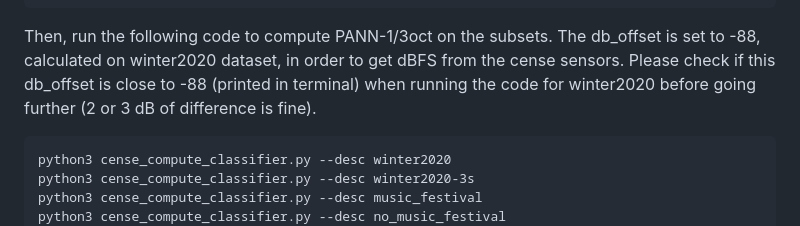
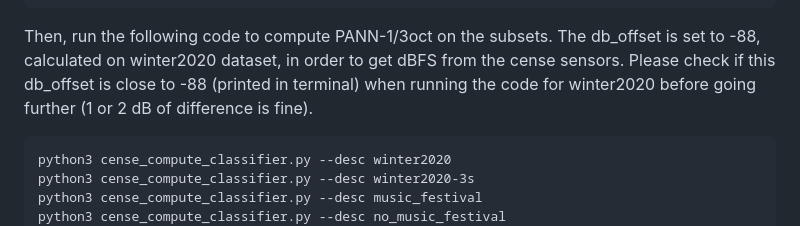
Before and after one commit to modantailleur/paperSoundscapeSourceClassification, a Markdown page: README.md, the part around the change. Rendered like a GitHub page.

````diff
--- a/README.md
+++ b/README.md
@@ -92,7 +92,7 @@ python3 cense_pick_random_samples.py --desc church_not_functional
 ```
 
 Then, run the following code to compute PANN-1/3oct on the subsets. The db_offset is set to -88, calculated on winter2020 dataset, in order
-to get dBFS from the cense sensors. Please check if this db_offset is close to -88 (printed in terminal) when running the code for winter2020 before going further (2 or 3 dB of difference is fine).
+to get dBFS from the cense sensors. Please check if this db_offset is close to -88 (printed in terminal) when running the code for winter2020 before going further (1 or 2 dB of difference is fine).
 ```
 python3 cense_compute_classifier.py --desc winter2020
 python3 cense_compute_classifier.py --desc winter2020-3s
````
